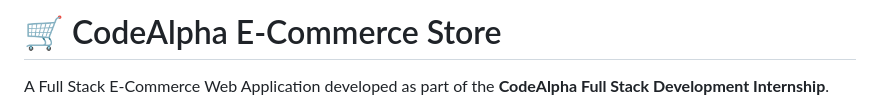
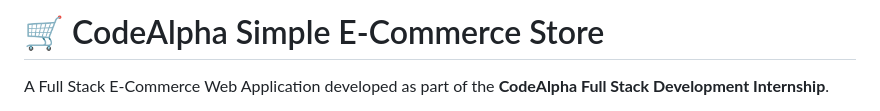
Before and after one commit to geetika19396/CodeAlpha_Simple_Ecommerce_Store, a Markdown page: README.md, the part around the change. Rendered like a GitHub page.

Commit message:
Update project title in README.md

```diff
--- a/README.md
+++ b/README.md
@@ -1,4 +1,4 @@
-# 🛒 CodeAlpha E-Commerce Store
+# 🛒 CodeAlpha Simple E-Commerce Store
 
 A Full Stack E-Commerce Web Application developed as part of the **CodeAlpha Full Stack Development Internship**.
 
```
